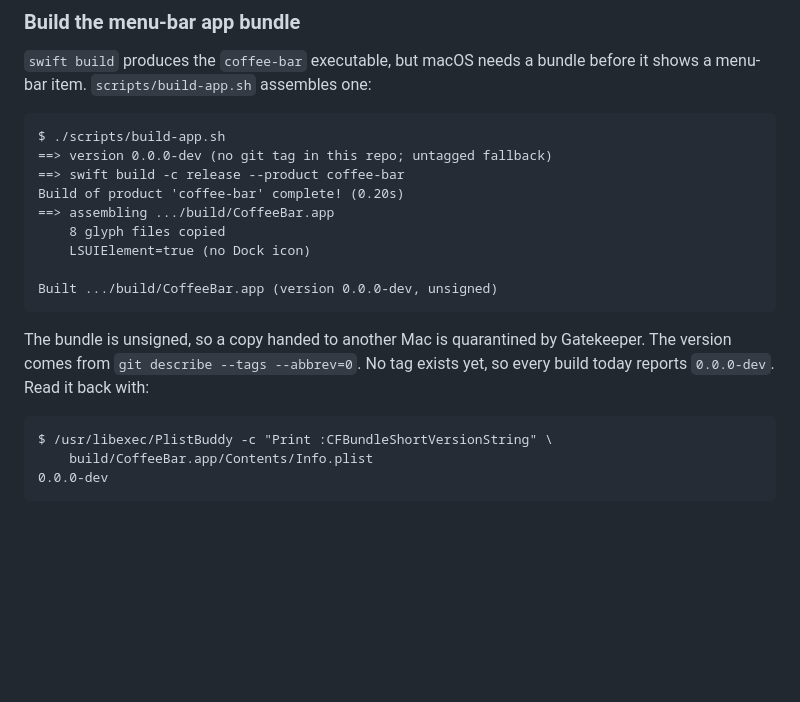
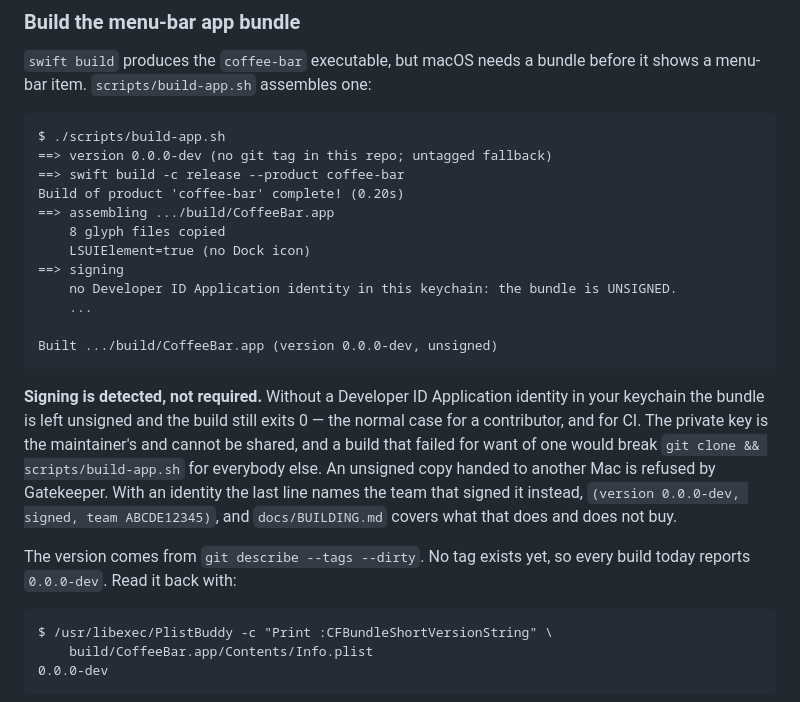
Before and after one commit to ArangoGutierrez/coffee-bar, a Markdown page: CONTRIBUTING.md, the part around the change. Drawn GitHub-style; blank space fills up the shorter version.

````diff
--- a/CONTRIBUTING.md
+++ b/CONTRIBUTING.md
@@ -67,13 +67,24 @@ Build of product 'coffee-bar' complete! (0.20s)
 ==> assembling .../build/CoffeeBar.app
     8 glyph files copied
     LSUIElement=true (no Dock icon)
+==> signing
+    no Developer ID Application identity in this keychain: the bundle is UNSIGNED.
+    ...
 
 Built .../build/CoffeeBar.app (version 0.0.0-dev, unsigned)
 ```
 
-The bundle is unsigned, so a copy handed to another Mac is quarantined by
-Gatekeeper. The version comes from `git describe --tags --abbrev=0`. No tag
-exists yet, so every build today reports `0.0.0-dev`. Read it back with:
+**Signing is detected, not required.** Without a Developer ID Application
+identity in your keychain the bundle is left unsigned and the build still exits
+0 — the normal case for a contributor, and for CI. The private key is the
+maintainer's and cannot be shared, and a build that failed for want of one would
+break `git clone && scripts/build-app.sh` for everybody else. An unsigned copy
+handed to another Mac is refused by Gatekeeper. With an identity the last line
+names the team that signed it instead, `(version 0.0.0-dev, signed, team
+ABCDE12345)`, and `docs/BUILDING.md` covers what that does and does not buy.
+
+The version comes from `git describe --tags --dirty`. No tag exists yet, so
+every build today reports `0.0.0-dev`. Read it back with:
 
 ```
 $ /usr/libexec/PlistBuddy -c "Print :CFBundleShortVersionString" \
````
Also changed, not shown: docs/BUILDING.md (+28 -8 lines).
